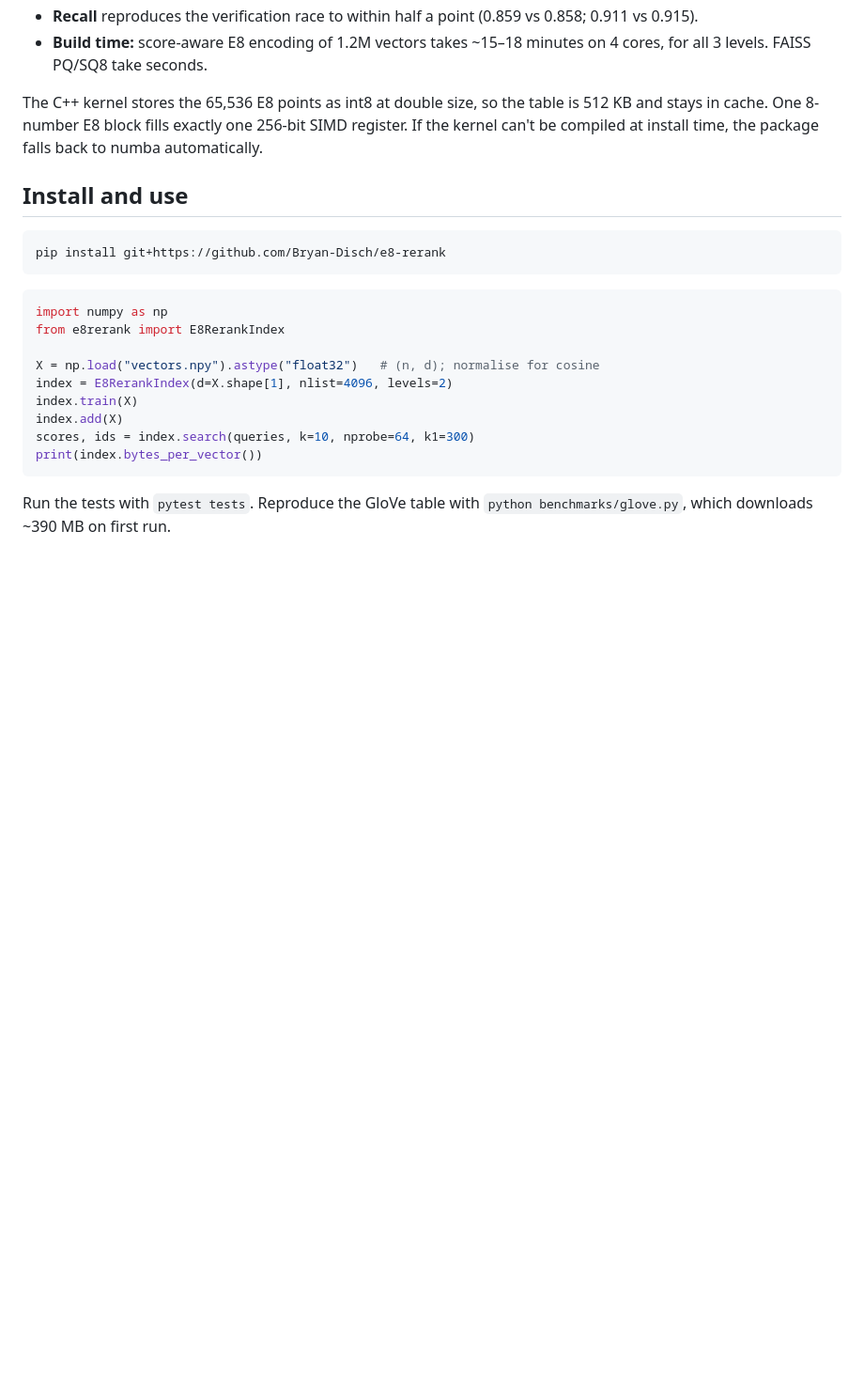
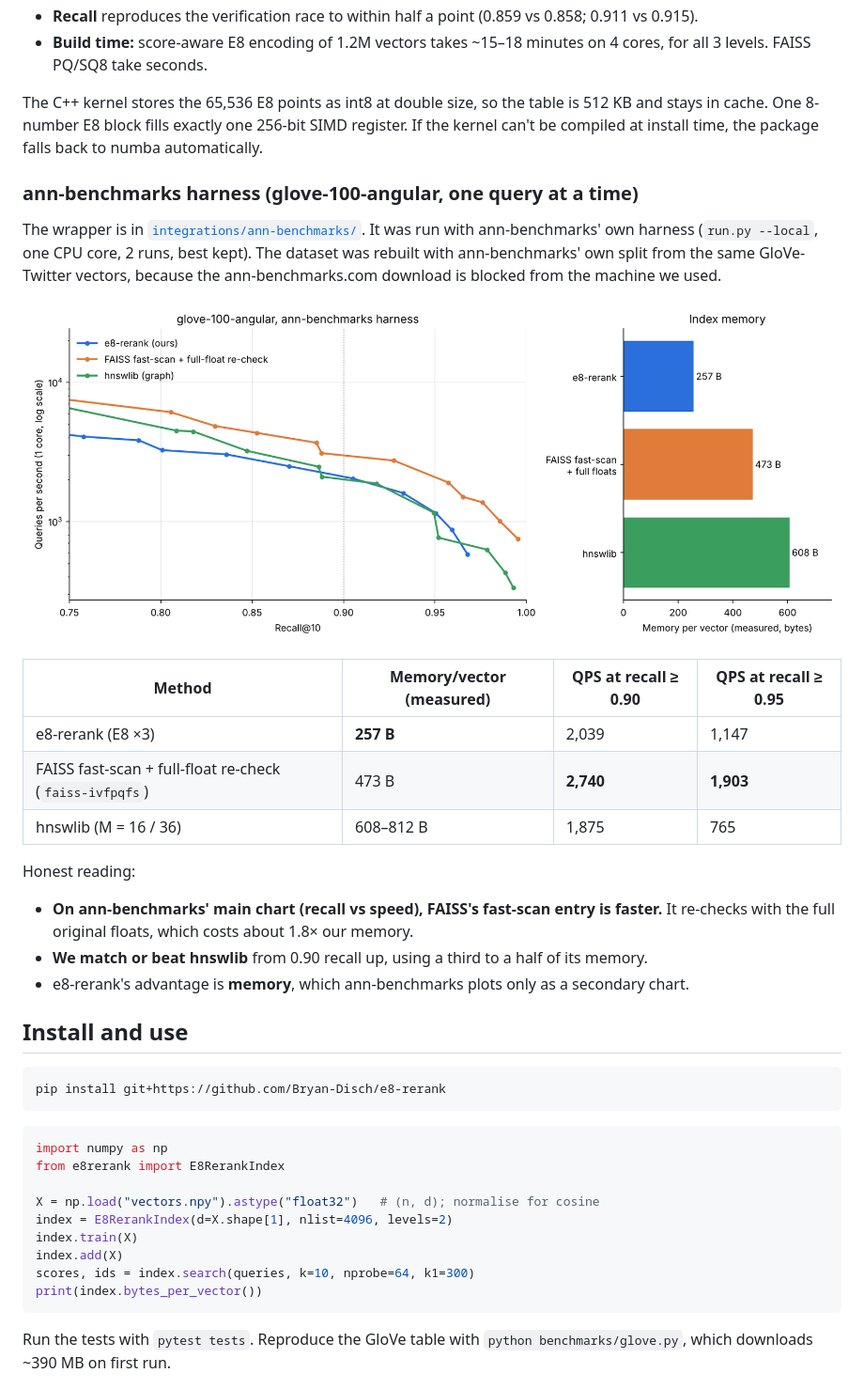
Before and after one commit to Bryan-Disch/e8-rerank, a Markdown page: README.md, the part around the change. Shown at 94% size. Drawn GitHub-style; pictures changed too: results/ann_benchmarks_glove100.png (added); blank space fills up the shorter version.

````diff
--- a/README.md
+++ b/README.md
@@ -86,6 +86,31 @@ table is 512 KB and stays in cache. One 8-number E8 block fills exactly one
 256-bit SIMD register. If the kernel can't be compiled at install time, the
 package falls back to numba automatically.
 
+### ann-benchmarks harness (glove-100-angular, one query at a time)
+
+The wrapper is in [`integrations/ann-benchmarks/`](integrations/ann-benchmarks/).
+It was run with ann-benchmarks' own harness (`run.py --local`, one CPU core,
+2 runs, best kept). The dataset was rebuilt with ann-benchmarks' own split
+from the same GloVe-Twitter vectors, because the ann-benchmarks.com download
+is blocked from the machine we used.
+
+![recall vs QPS](results/ann_benchmarks_glove100.png)
+
+| Method | Memory/vector (measured) | QPS at recall ≥ 0.90 | QPS at recall ≥ 0.95 |
+|---|---|---|---|
+| e8-rerank (E8 ×3) | **257 B** | 2,039 | 1,147 |
+| FAISS fast-scan + full-float re-check (`faiss-ivfpqfs`) | 473 B | **2,740** | **1,903** |
+| hnswlib (M = 16 / 36) | 608–812 B | 1,875 | 765 |
+
+Honest reading:
+- **On ann-benchmarks' main chart (recall vs speed), FAISS's fast-scan
+  entry is faster.** It re-checks with the full original floats, which
+  costs about 1.8× our memory.
+- **We match or beat hnswlib** from 0.90 recall up, using a third to a
+  half of its memory.
+- e8-rerank's advantage is **memory**, which ann-benchmarks plots only as
+  a secondary chart.
+
 ## Install and use
 
 ```bash
````
Also changed, not shown: 6 other files.
